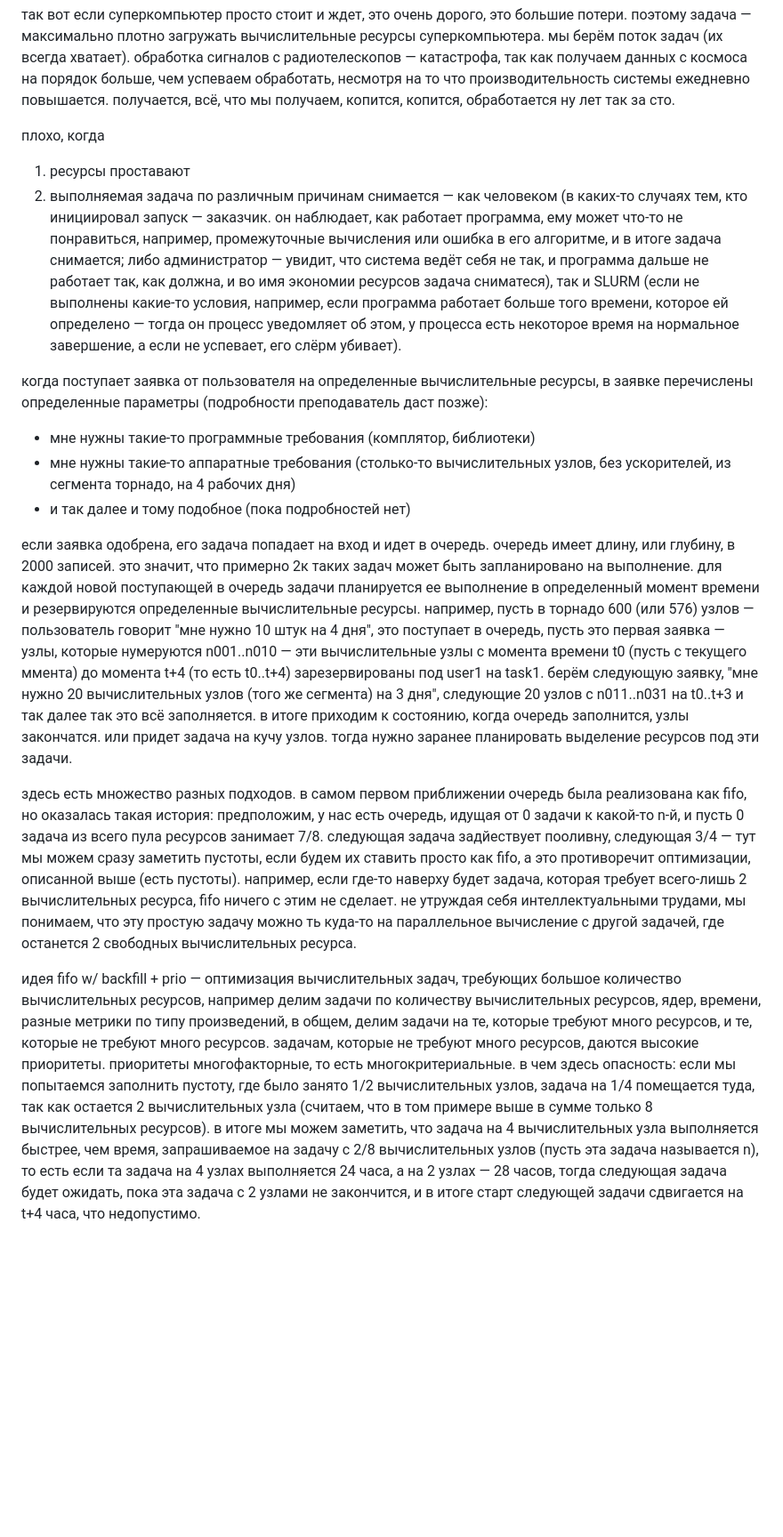
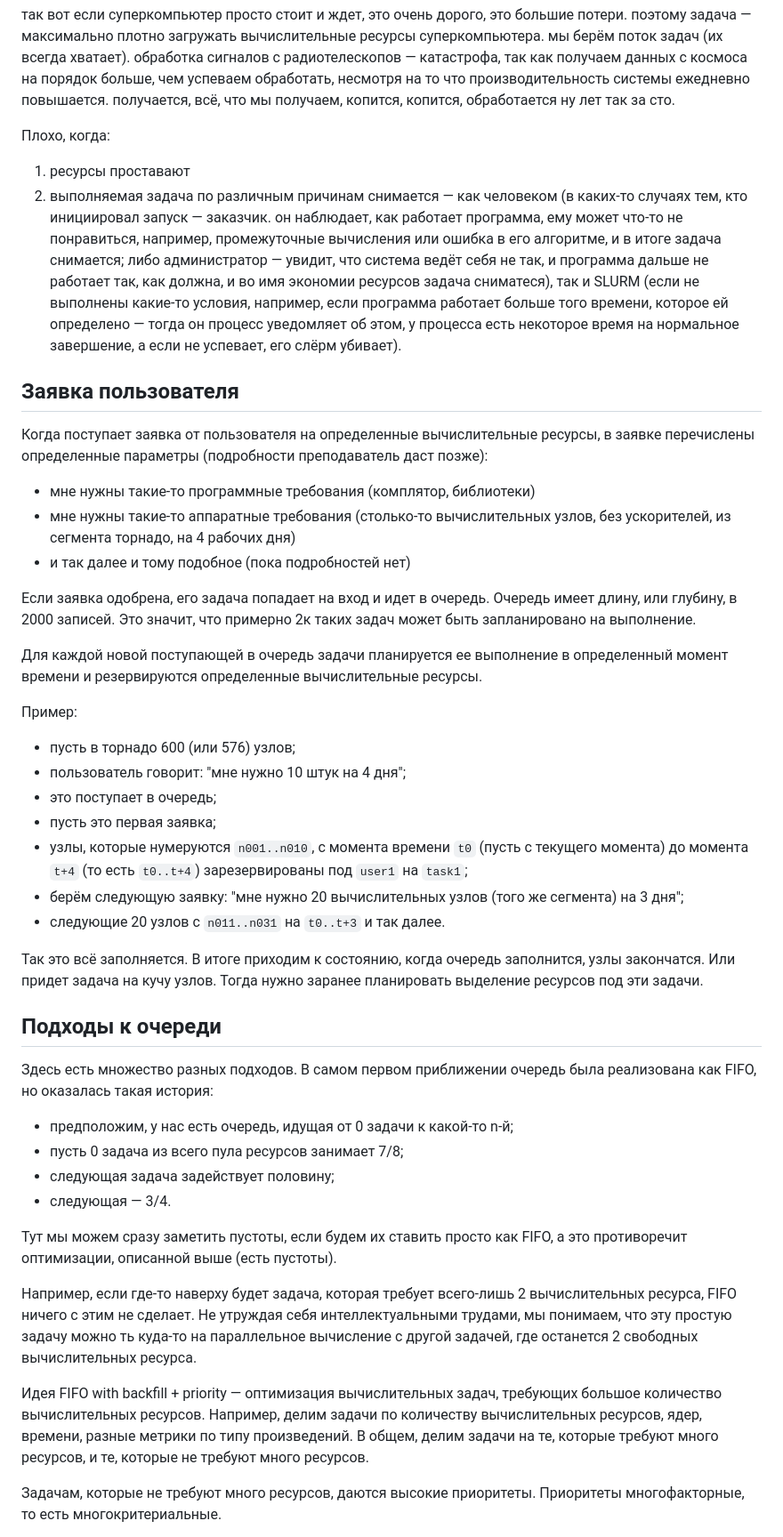
Before and after one commit to si1og/mcs-summer-practice-sem4, a Markdown page: docs/1.md, the part around one of its changes. Shown at 89% size. Drawn GitHub-style; blank space fills up the shorter version.

```diff
--- a/docs/1.md
+++ b/docs/1.md
@@ -44,19 +51,49 @@ javascript говно однопоточное, если кратко, пото
 
 так вот если суперкомпьютер просто стоит и ждет, это очень дорого, это большие потери. поэтому задача — максимально плотно загружать вычислительные ресурсы суперкомпьютера. мы берём поток задач (их всегда хватает). обработка сигналов с радиотелескопов — катастрофа, так как получаем данных с космоса на порядок больше, чем успеваем обработать, несмотря на то что производительность системы ежедневно повышается. получается, всё, что мы получаем, копится, копится, обработается ну лет так за сто.
 
-плохо, когда
+Плохо, когда:
+
 1. ресурсы проставают
 2. выполняемая задача по различным причинам снимается — как человеком (в каких-то случаях тем, кто инициировал запуск — заказчик. он наблюдает, как работает программа, ему может что-то не понравиться, например, промежуточные вычисления или ошибка в его алгоритме, и в итоге задача снимается; либо администратор — увидит, что система ведёт себя не так, и программа дальше не работает так, как должна, и во имя экономии ресурсов задача сниматеся), так и SLURM (если не выполнены какие-то условия, например, если программа работает больше того времени, которое ей определено — тогда он процесс уведомляет об этом, у процесса есть некоторое время на нормальное завершение, а если не успевает, его слёрм убивает).
 
-когда поступает заявка от пользователя на определенные вычислительные ресурсы, в заявке перечислены определенные параметры (подробности преподаватель даст позже):
+## Заявка пользователя
+
+Когда поступает заявка от пользователя на определенные вычислительные ресурсы, в заявке перечислены определенные параметры (подробности преподаватель даст позже):
+
 - мне нужны такие-то программные требования (комплятор, библиотеки)
 - мне нужны такие-то аппаратные требования (столько-то вычислительных узлов, без ускорителей, из сегмента торнадо, на 4 рабочих дня)
 - и так далее и тому подобное (пока подробностей нет)
 
-если заявка одобрена, его задача попадает на вход и идет в очередь. очередь имеет длину, или глубину, в 2000 записей. это значит, что примерно 2к таких задач может быть запланировано на выполнение. для каждой новой поступающей в очередь задачи планируется ее выполнение в определенный момент времени и резервируются определенные вычислительные ресурсы. например, пусть в торнадо 600 (или 576) узлов — пользователь говорит "мне нужно 10 штук на 4 дня", это поступает в очередь, пусть это первая заявка — узлы, которые нумеруются n001..n010 — эти вычислительные узлы с момента времени t0 (пусть с текущего ммента) до момента t+4 (то есть t0..t+4) зарезервированы под user1 на task1.
-берём следующую заявку, "мне нужно 20 вычислительных узлов (того же сегмента) на 3 дня", следующие 20 узлов с n011..n031 на t0..t+3 и так далее
-так это всё заполняется. в итоге приходим к состоянию, когда очередь заполнится, узлы закончатся. или придет задача на кучу узлов. тогда нужно заранее планировать выделение ресурсов под эти задачи.
+Если заявка одобрена, его задача попадает на вход и идет в очередь. Очередь имеет длину, или глубину, в 2000 записей. Это значит, что примерно 2к таких задач может быть запланировано на выполнение.
 
-здесь есть множество разных подходов. в самом первом приближении очередь была реализована как fifo, но оказалась такая история: предположим, у нас есть очередь, идущая от 0 задачи к какой-то n-й, и пусть 0 задача из всего пула ресурсов занимает 7/8. следующая задача задйествует пооливну, следующая 3/4 — тут мы можем сразу заметить пустоты, если будем их ставить просто как fifo, а это противоречит оптимизации, описанной выше (есть пустоты). например, если где-то наверху будет задача, которая требует всего-лишь 2 вычислительных ресурса, fifo ничего с этим не сделает. не утруждая себя интеллектуальными трудами, мы понимаем, что эту простую задачу можно ть куда-то на параллельное вычисление с другой задачей, где останется 2 свободных вычислительных ресурса.
+Для каждой новой поступающей в очередь задачи планируется ее выполнение в определенный момент времени и резервируются определенные вычислительные ресурсы.
 
-идея fifo w/ backfill + prio — оптимизация вычислительных задач, требующих большое количество вычислительных ресурсов, например делим задачи по количеству вычислительных ресурсов, ядер, времени, разные метрики по типу произведений, в общем, делим задачи на те, которые требуют много ресурсов, и те, которые не требуют много ресурсов. задачам, которые не требуют много ресурсов, даются высокие приоритеты. приоритеты многофакторные, то есть многокритериальные. в чем здесь опасность: если мы попытаемся заполнить пустоту, где было занято 1/2 вычислительных узлов, задача на 1/4 помещается туда, так как остается 2 вычислительных узла (считаем, что в том примере выше в сумме только 8 вычислительных ресурсов). в итоге мы можем заметить, что задача на 4 вычислительных узла выполняется быстрее, чем время, запрашиваемое на задачу с 2/8 вычислительных узлов (пусть эта задача называется n), то есть если та задача на 4 узлах выполняется 24 часа, а на 2 узлах — 28 часов, тогда следующая задача будет ожидать, пока эта задача с 2 узлами не закончится, и в итоге старт следующей задачи сдвигается на t+4 часа, что недопустимо.
+Пример:
+
+- пусть в торнадо 600 (или 576) узлов;
+- пользователь говорит: "мне нужно 10 штук на 4 дня";
+- это поступает в очередь;
+- пусть это первая заявка;
+- узлы, которые нумеруются `n001..n010`, с момента времени `t0` (пусть с текущего момента) до момента `t+4` (то есть `t0..t+4`) зарезервированы под `user1` на `task1`;
+- берём следующую заявку: "мне нужно 20 вычислительных узлов (того же сегмента) на 3 дня";
+- следующие 20 узлов с `n011..n031` на `t0..t+3` и так далее.
+
+Так это всё заполняется. В итоге приходим к состоянию, когда очередь заполнится, узлы закончатся. Или придет задача на кучу узлов. Тогда нужно заранее планировать выделение ресурсов под эти задачи.
+
+## Подходы к очереди
+
+Здесь есть множество разных подходов. В самом первом приближении очередь была реализована как FIFO, но оказалась такая история:
+
+- предположим, у нас есть очередь, идущая от 0 задачи к какой-то n-й;
+- пусть 0 задача из всего пула ресурсов занимает 7/8;
+- следующая задача задействует половину;
+- следующая — 3/4.
+
+Тут мы можем сразу заметить пустоты, если будем их ставить просто как FIFO, а это противоречит оптимизации, описанной выше (есть пустоты).
+
+Например, если где-то наверху будет задача, которая требует всего-лишь 2 вычислительных ресурса, FIFO ничего с этим не сделает. Не утруждая себя интеллектуальными трудами, мы понимаем, что эту простую задачу можно ть куда-то на параллельное вычисление с другой задачей, где останется 2 свободных вычислительных ресурса.
+
+Идея FIFO with backfill + priority — оптимизация вычислительных задач, требующих большое количество вычислительных ресурсов. Например, делим задачи по количеству вычислительных ресурсов, ядер, времени, разные метрики по типу произведений. В общем, делим задачи на те, которые требуют много ресурсов, и те, которые не требуют много ресурсов.
+
+Задачам, которые не требуют много ресурсов, даются высокие приоритеты. Приоритеты многофакторные, то есть многокритериальные.
+
```
Also changed, not shown: other parts of docs/1.md (+129 -30 lines), docs/2.md (+93 -20 lines).
